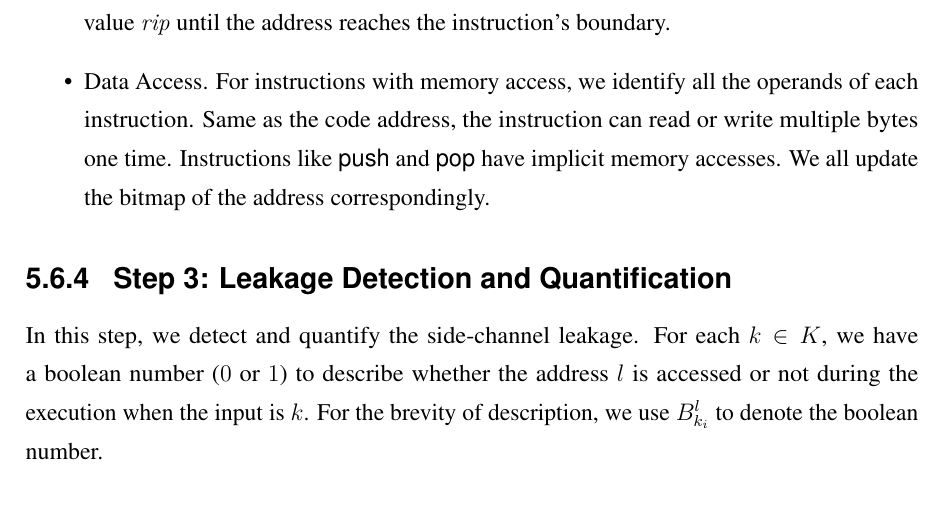
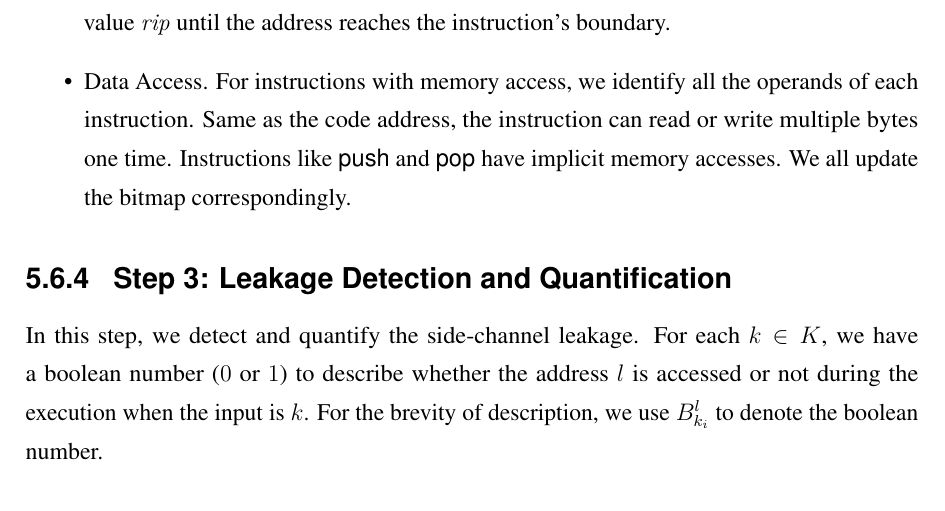
Before and after one commit to qinkunbao/Thesis, a LaTeX thesis (Qinkun-Dissertation.tex, which reads Chapter-5/Chapter-5.tex): part of page 100 of 136, cut so that both start at the same text. Compiled offline with pdfLaTeX; a missing bibliography style is replaced by a similar one.

Commit message:
Updates from Overleaf

```diff
--- a/Chapter-5/Chapter-5.tex
+++ b/Chapter-5/Chapter-5.tex
@@ -540,7 +540,7 @@ calculate the offset in the original address.
 There are two kinds of memory access: access to the code and access to the data.
 \begin{itemize}
 \item Code Access. The memory address of the code is the value of the program counter $\mathit{rip}$ register. However, the length of x86 instructions can be from 1 byte to 15 bytes. For instructions whose length is longer than one byte, we also update the address after the value $\mathit{rip}$ until the address reaches the instruction's boundary.
-\item Data Access. For instructions with memory access, we identify all the operands of each instruction. Same as the code address, the instruction can read or write multiple bytes one time.  Instructions like \textsf{push} and \textsf{pop} have implicit memory accesses. We all update the bitmap of the address correspondingly.
+\item Data Access. For instructions with memory access, we identify all the operands of each instruction. Same as the code address, the instruction can read or write multiple bytes one time.  Instructions like \textsf{push} and \textsf{pop} have implicit memory accesses. We all update the bitmap correspondingly.
 \end{itemize}
 
 \subsection{Step 3: Leakage Detection and Quantification}
```
